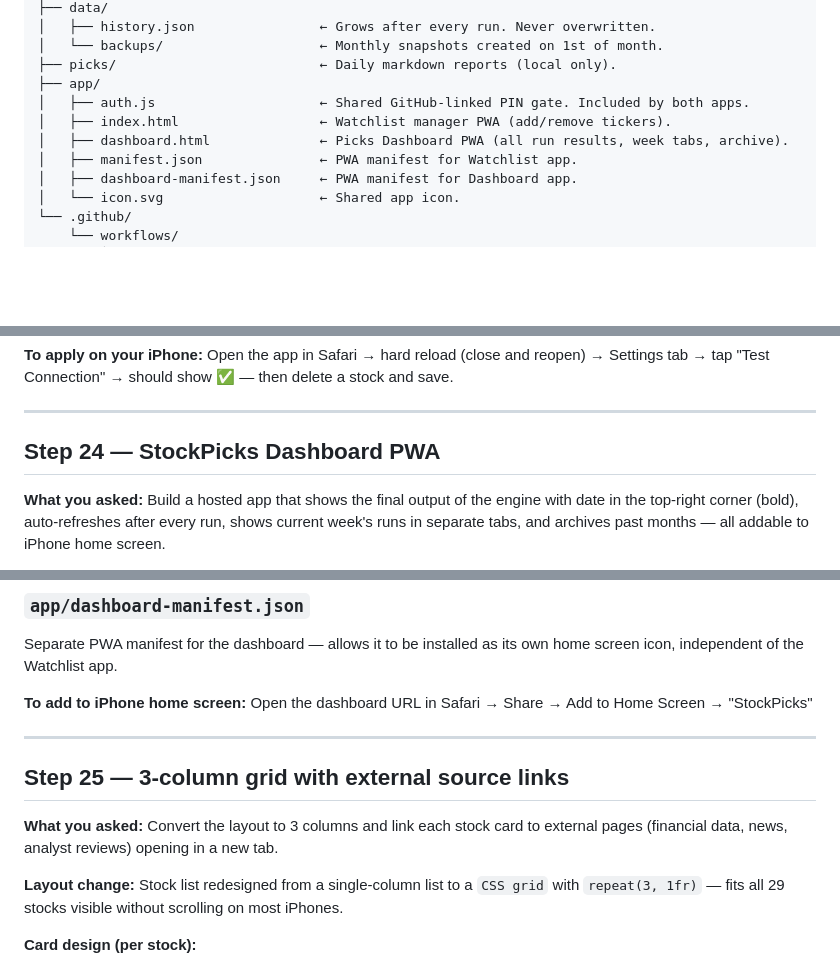
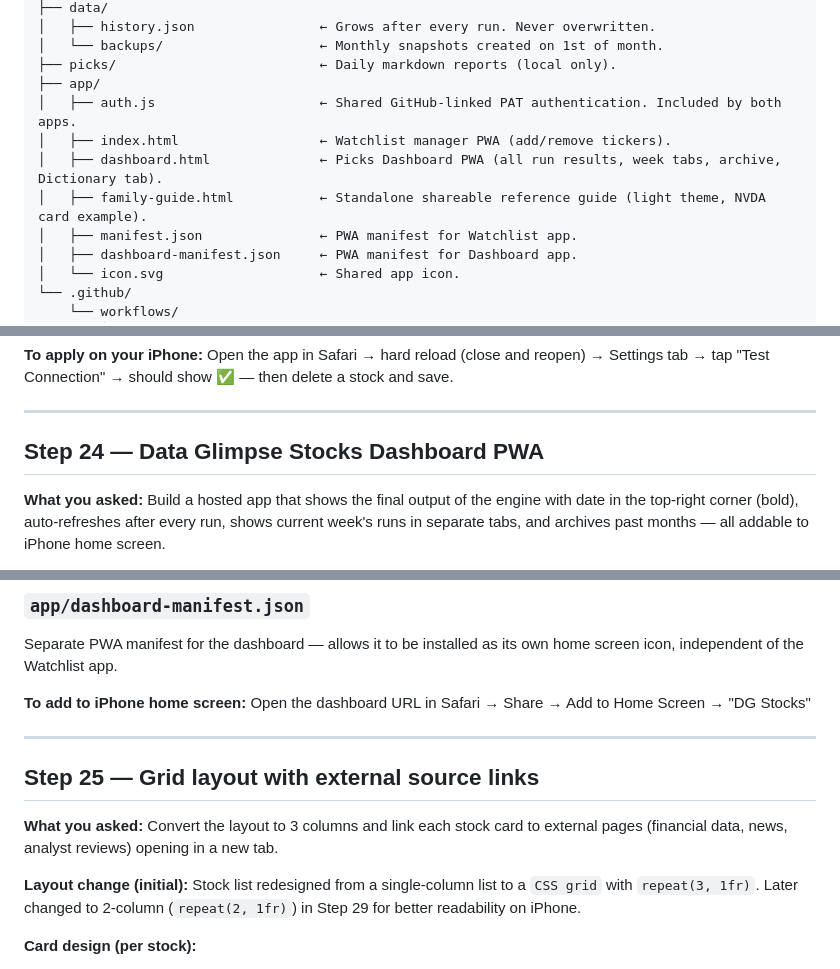
Before and after one commit to karthikpalsg/stock-recommender, a Markdown page: stock-recommender.md, 3 parts joined by grey strips. Drawn GitHub-style; blank space fills up the shorter version.

```diff
--- a/stock-recommender.md
+++ b/stock-recommender.md
@@ -67,9 +67,10 @@ stock-recommender/
 │   └── backups/                    ← Monthly snapshots created on 1st of month.
 ├── picks/                          ← Daily markdown reports (local only).
 ├── app/
-│   ├── auth.js                     ← Shared GitHub-linked PIN gate. Included by both apps.
+│   ├── auth.js                     ← Shared GitHub-linked PAT authentication. Included by both apps.
 │   ├── index.html                  ← Watchlist manager PWA (add/remove tickers).
-│   ├── dashboard.html              ← Picks Dashboard PWA (all run results, week tabs, archive).
+│   ├── dashboard.html              ← Picks Dashboard PWA (all run results, week tabs, archive, Dictionary tab).
+│   ├── family-guide.html           ← Standalone shareable reference guide (light theme, NVDA card example).
 │   ├── manifest.json               ← PWA manifest for Watchlist app.
 │   ├── dashboard-manifest.json     ← PWA manifest for Dashboard app.
 │   └── icon.svg                    ← Shared app icon.
@@ -855,7 +856,7 @@ Open the app in Safari → hard reload (close and reopen) → Settings tab → t
 
 ---
 
-## Step 24 — StockPicks Dashboard PWA
+## Step 24 — Data Glimpse Stocks Dashboard PWA
 
 **What you asked:**
 Build a hosted app that shows the final output of the engine with date in the top-right corner (bold), auto-refreshes after every run, shows current week's runs in separate tabs, and archives past months — all addable to iPhone home screen.
@@ -882,17 +883,17 @@ Full PWA that reads directly from `data/history.json` on GitHub (public, no toke
 Separate PWA manifest for the dashboard — allows it to be installed as its own home screen icon, independent of the Watchlist app.
 
 **To add to iPhone home screen:**
-Open the dashboard URL in Safari → Share → Add to Home Screen → "StockPicks"
+Open the dashboard URL in Safari → Share → Add to Home Screen → "DG Stocks"
 
 ---
 
-## Step 25 — 3-column grid with external source links
+## Step 25 — Grid layout with external source links
 
 **What you asked:**
 Convert the layout to 3 columns and link each stock card to external pages (financial data, news, analyst reviews) opening in a new tab.
 
-**Layout change:**
-Stock list redesigned from a single-column list to a `CSS grid` with `repeat(3, 1fr)` — fits all 29 stocks visible without scrolling on most iPhones.
+**Layout change (initial):**
+Stock list redesigned from a single-column list to a `CSS grid` with `repeat(3, 1fr)`. Later changed to 2-column (`repeat(2, 1fr)`) in Step 29 for better readability on iPhone.
 
 **Card design (per stock):**
 - Coloured top border matching signal (green / amber / dark / red) — instant visual scan
```
Also changed, not shown: other parts of stock-recommender.md (+129 -1 lines).
